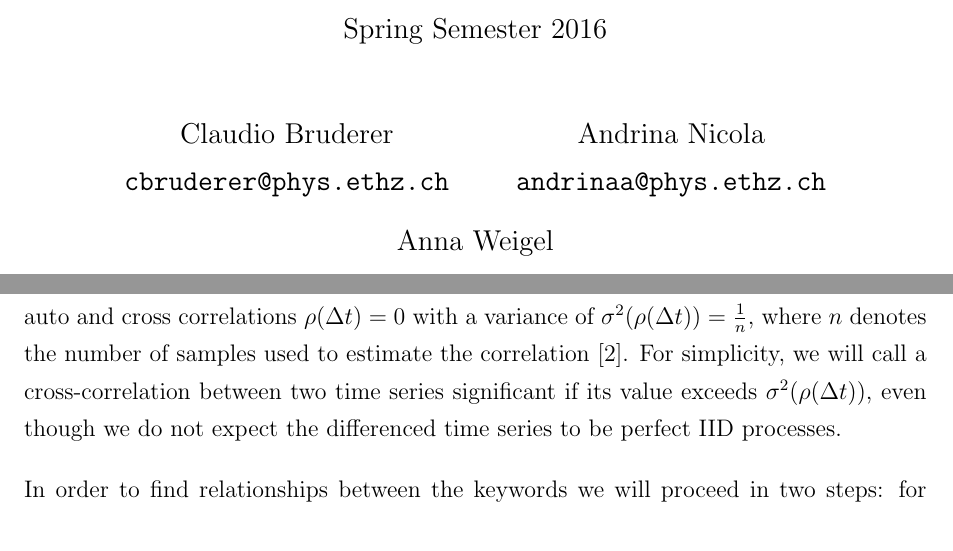
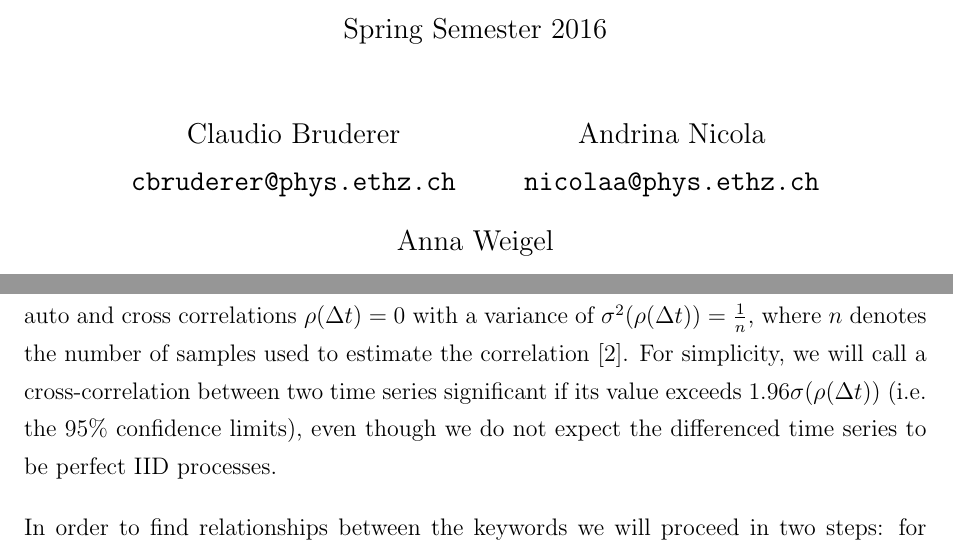
Before and after one commit to cbruderer/spuriousrelations, a LaTeX paper (docs/report/report.tex): two parts of pages 1 and 4 of 5, joined at a grey line, cut so that both start at the same text. Compiled offline with pdfLaTeX.

Commit message:
Fixed sigma confusion -thanks Claudio :-).

```diff
--- a/docs/report/report.tex
+++ b/docs/report/report.tex
@@ -16,7 +16,7 @@
 	\texttt{cbruderer@phys.ethz.ch}
 	\and
 	Andrina Nicola\\
-	\texttt{andrinaa@phys.ethz.ch}
+	\texttt{nicolaa@phys.ethz.ch}
 	\and
 	Anna Weigel\\
 	\texttt{anweigel@phys.ethz.ch}
@@ -95,7 +95,7 @@ If $T_{i, t}$ is slowly varying, this transformed time series will only capture
 
 For non stationary time series, we can thus first perform differencing and then compute the auto and cross correlations between the differenced time series. This will encode the amount of linear dependence between changes in one time series from its global trend and changes in the second.
 
-In order to quantify the significance of both the auto- and cross correlations, we need to compare the measured values to the expected values for uncorrelated time series. For uncorrelated time series, which are a sequence of IID variables we expect both for the auto and cross correlations $\rho(\Delta t) = 0$ with a variance of $\sigma^{2}(\rho(\Delta t)) = \frac{1}{n}$, where $n$ denotes the number of samples used to estimate the correlation \cite{dettling14}. For simplicity, we will call a cross-correlation between two time series significant if its value exceeds $\sigma^{2}(\rho(\Delta t))$, even though we do not expect the differenced time series to be perfect IID processes.
+In order to quantify the significance of both the auto- and cross correlations, we need to compare the measured values to the expected values for uncorrelated time series. For uncorrelated time series, which are a sequence of IID variables we expect both for the auto and cross correlations $\rho(\Delta t) = 0$ with a variance of $\sigma^{2}(\rho(\Delta t)) = \frac{1}{n}$, where $n$ denotes the number of samples used to estimate the correlation \cite{dettling14}. For simplicity, we will call a cross-correlation between two time series significant if its value exceeds $1.96 \sigma(\rho(\Delta t))$ (i.e. the $95 \%$ confidence limits), even though we do not expect the differenced time series to be perfect IID processes.
 
 In order to find relationships between the keywords we will proceed in two steps: for illustration purposes we will compute the cross correlation between all the time series regardless of stationarity. We will then compute the autocorrelation function of all the series and recompute the correlation coefficient using the differenced time series for non stationary processes and compare theses two measures.
 
```
Also changed, not shown: docs/report/report.pdf, 1 other file.
